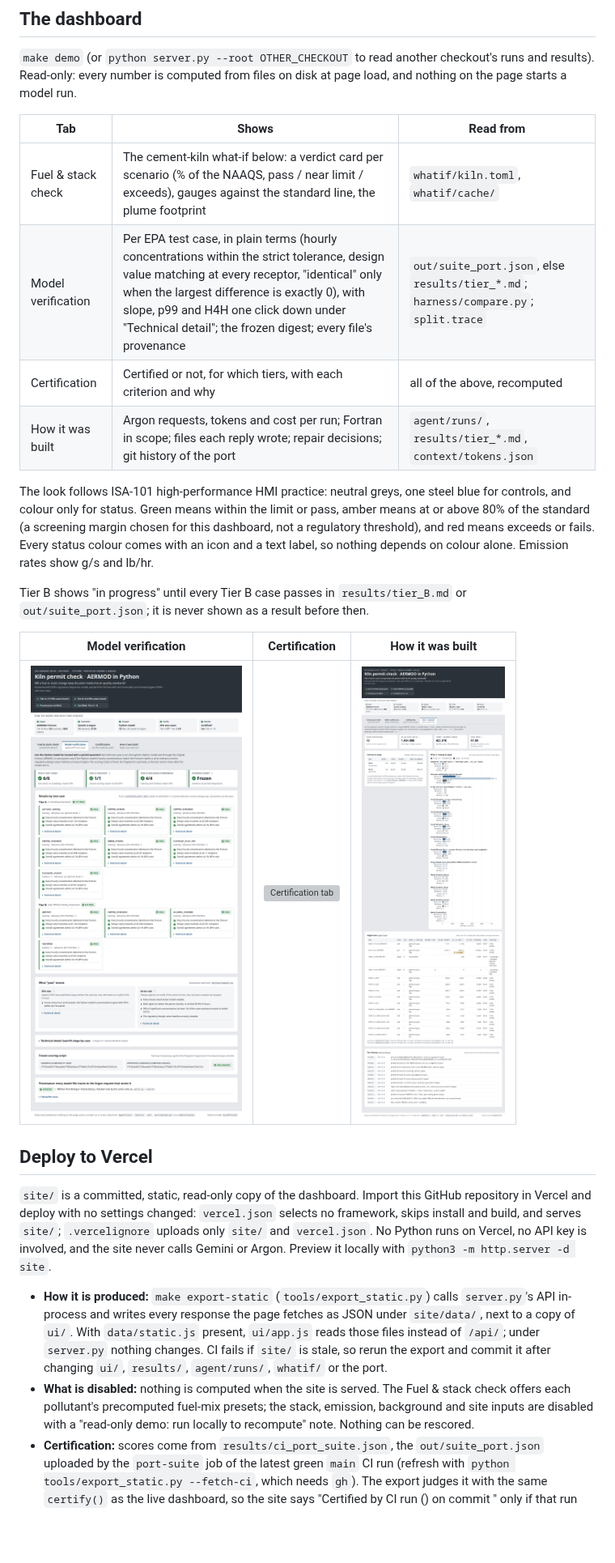
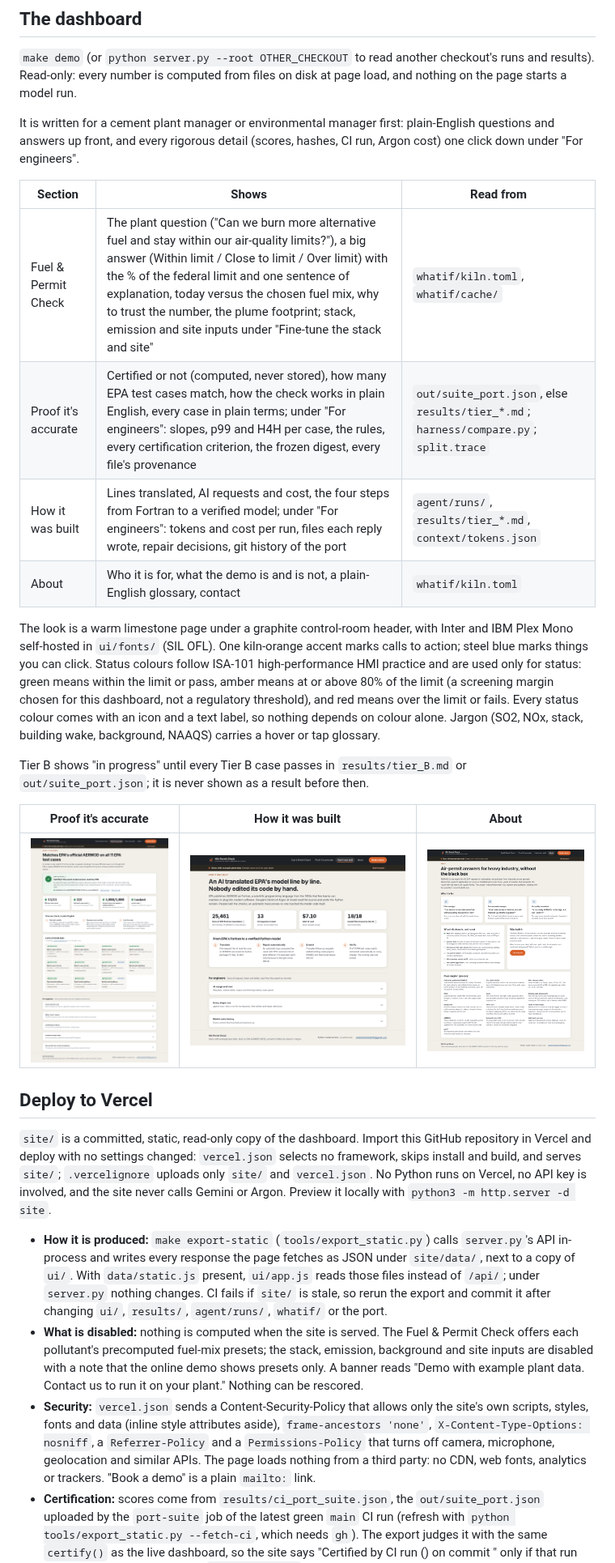
Before and after one commit to entersidbellad/argon-aermod, a Markdown page: README.md, the part around one of its changes. Shown at 81% size. Drawn GitHub-style; pictures changed too: docs/screenshots/about.png (added), docs/screenshots/port.png, docs/screenshots/proof.png; blank space fills up the shorter version; grey boxes are pictures that could not be loaded.

Commit message:
docs: describe the redesigned dashboard and refresh screenshots
Co-authored-by: Siddharth Bellad <entersidbellad@users.noreply.github.com>

```diff
--- a/README.md
+++ b/README.md
@@ -148,27 +148,30 @@ make readme                                  # refresh the results block above
 
 `make demo` (or `python server.py --root OTHER_CHECKOUT` to read another checkout's runs and results). Read-only: every number is computed from files on disk at page load, and nothing on the page starts a model run.
 
-| Tab | Shows | Read from |
+It is written for a cement plant manager or environmental manager first: plain-English questions and answers up front, and every rigorous detail (scores, hashes, CI run, Argon cost) one click down under "For engineers".
+
+| Section | Shows | Read from |
 |---|---|---|
-| Fuel & stack check | The cement-kiln what-if below: a verdict card per scenario (% of the NAAQS, pass / near limit / exceeds), gauges against the standard line, the plume footprint | `whatif/kiln.toml`, `whatif/cache/` |
-| Model verification | Per EPA test case, in plain terms (hourly concentrations within the strict tolerance, design value matching at every receptor, "identical" only when the largest difference is exactly 0), with slope, p99 and H4H one click down under "Technical detail"; the frozen digest; every file's provenance | `out/suite_port.json`, else `results/tier_*.md`; `harness/compare.py`; `split.trace` |
-| Certification | Certified or not, for which tiers, with each criterion and why | all of the above, recomputed |
-| How it was built | Argon requests, tokens and cost per run; Fortran in scope; files each reply wrote; repair decisions; git history of the port | `agent/runs/`, `results/tier_*.md`, `context/tokens.json` |
+| Fuel & Permit Check | The plant question ("Can we burn more alternative fuel and stay within our air-quality limits?"), a big answer (Within limit / Close to limit / Over limit) with the % of the federal limit and one sentence of explanation, today versus the chosen fuel mix, why to trust the number, the plume footprint; stack, emission and site inputs under "Fine-tune the stack and site" | `whatif/kiln.toml`, `whatif/cache/` |
+| Proof it's accurate | Certified or not (computed, never stored), how many EPA test cases match, how the check works in plain English, every case in plain terms; under "For engineers": slopes, p99 and H4H per case, the rules, every certification criterion, the frozen digest, every file's provenance | `out/suite_port.json`, else `results/tier_*.md`; `harness/compare.py`; `split.trace` |
+| How it was built | Lines translated, AI requests and cost, the four steps from Fortran to a verified model; under "For engineers": tokens and cost per run, files each reply wrote, repair decisions, git history of the port | `agent/runs/`, `results/tier_*.md`, `context/tokens.json` |
+| About | Who it is for, what the demo is and is not, a plain-English glossary, contact | `whatif/kiln.toml` |
 
-The look follows ISA-101 high-performance HMI practice: neutral greys, one steel blue for controls, and colour only for status. Green means within the limit or pass, amber means at or above 80% of the standard (a screening margin chosen for this dashboard, not a regulatory threshold), and red means exceeds or fails. Every status colour comes with an icon and a text label, so nothing depends on colour alone. Emission rates show g/s and lb/hr.
+The look is a warm limestone page under a graphite control-room header, with Inter and IBM Plex Mono self-hosted in `ui/fonts/` (SIL OFL). One kiln-orange accent marks calls to action; steel blue marks things you can click. Status colours follow ISA-101 high-performance HMI practice and are used only for status: green means within the limit or pass, amber means at or above 80% of the limit (a screening margin chosen for this dashboard, not a regulatory threshold), and red means over the limit or fails. Every status colour comes with an icon and a text label, so nothing depends on colour alone. Jargon (SO2, NOx, stack, building wake, background, NAAQS) carries a hover or tap glossary.
 
 Tier B shows "in progress" until every Tier B case passes in `results/tier_B.md` or `out/suite_port.json`; it is never shown as a result before then.
 
-| Model verification | Certification | How it was built |
+| Proof it's accurate | How it was built | About |
 |---|---|---|
-| ![Model verification tab](docs/screenshots/proof.png) | ![Certification tab](docs/screenshots/decision.png) | ![How it was built tab](docs/screenshots/port.png) |
+| ![Proof it's accurate](docs/screenshots/proof.png) | ![How it was built](docs/screenshots/port.png) | ![About](docs/screenshots/about.png) |
 
 ## Deploy to Vercel
 
 `site/` is a committed, static, read-only copy of the dashboard. Import this GitHub repository in Vercel and deploy with no settings changed: `vercel.json` selects no framework, skips install and build, and serves `site/`; `.vercelignore` uploads only `site/` and `vercel.json`. No Python runs on Vercel, no API key is involved, and the site never calls Gemini or Argon. Preview it locally with `python3 -m http.server -d site`.
 
 - **How it is produced:** `make export-static` (`tools/export_static.py`) calls `server.py`'s API in-process and writes every response the page fetches as JSON under `site/data/`, next to a copy of `ui/`. With `data/static.js` present, `ui/app.js` reads those files instead of `/api/`; under `server.py` nothing changes. CI fails if `site/` is stale, so rerun the export and commit it after changing `ui/`, `results/`, `agent/runs/`, `whatif/` or the port.
-- **What is disabled:** nothing is computed when the site is served. The Fuel & stack check offers each pollutant's precomputed fuel-mix presets; the stack, emission, background and site inputs are disabled with a "read-only demo: run locally to recompute" note. Nothing can be rescored.
+- **What is disabled:** nothing is computed when the site is served. The Fuel & Permit Check offers each pollutant's precomputed fuel-mix presets; the stack, emission, background and site inputs are disabled with a note that the online demo shows presets only. A banner reads "Demo with example plant data. Contact us to run it on your plant." Nothing can be rescored.
+- **Security:** `vercel.json` sends a Content-Security-Policy that allows only the site's own scripts, styles, fonts and data (inline style attributes aside), `frame-ancestors 'none'`, `X-Content-Type-Options: nosniff`, a `Referrer-Policy` and a `Permissions-Policy` that turns off camera, microphone, geolocation and similar APIs. The page loads nothing from a third party: no CDN, web fonts, analytics or trackers. "Book a demo" is a plain `mailto:` link.
 - **Certification:** scores come from `results/ci_port_suite.json`, the `out/suite_port.json` uploaded by the `port-suite` job of the latest green `main` CI run (refresh with `python tools/export_static.py --fetch-ci`, which needs `gh`). The export judges it with the same `certify()` as the live dashboard, so the site says "Certified by CI run <id> (<date>) on commit <sha>" only if that run scored exactly the committed `port/aermod_py`. Otherwise it says "Not certified" and names both port digests.
 
 ## Kiln what-if demo
```
Also changed, not shown: other parts of README.md (+6 -6 lines), docs/screenshots/whatif.png.
